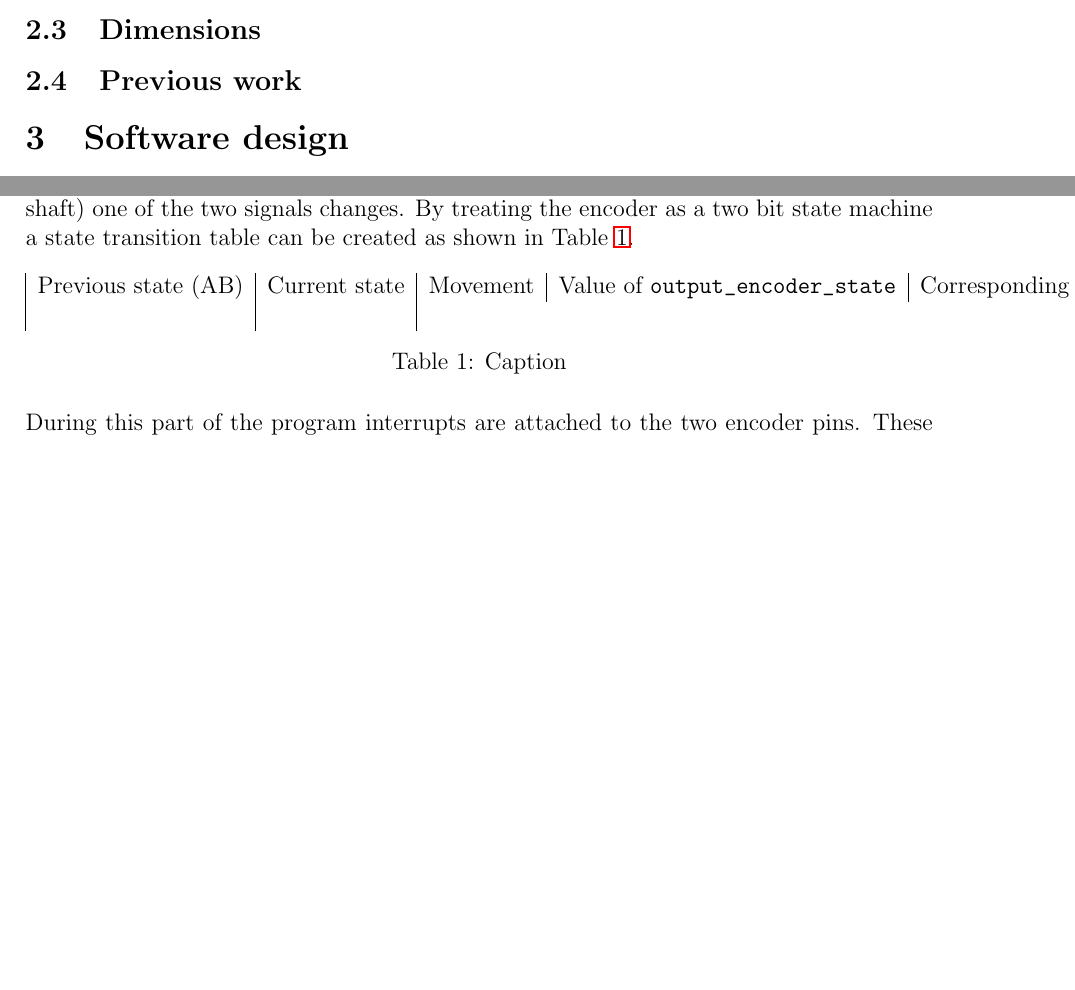
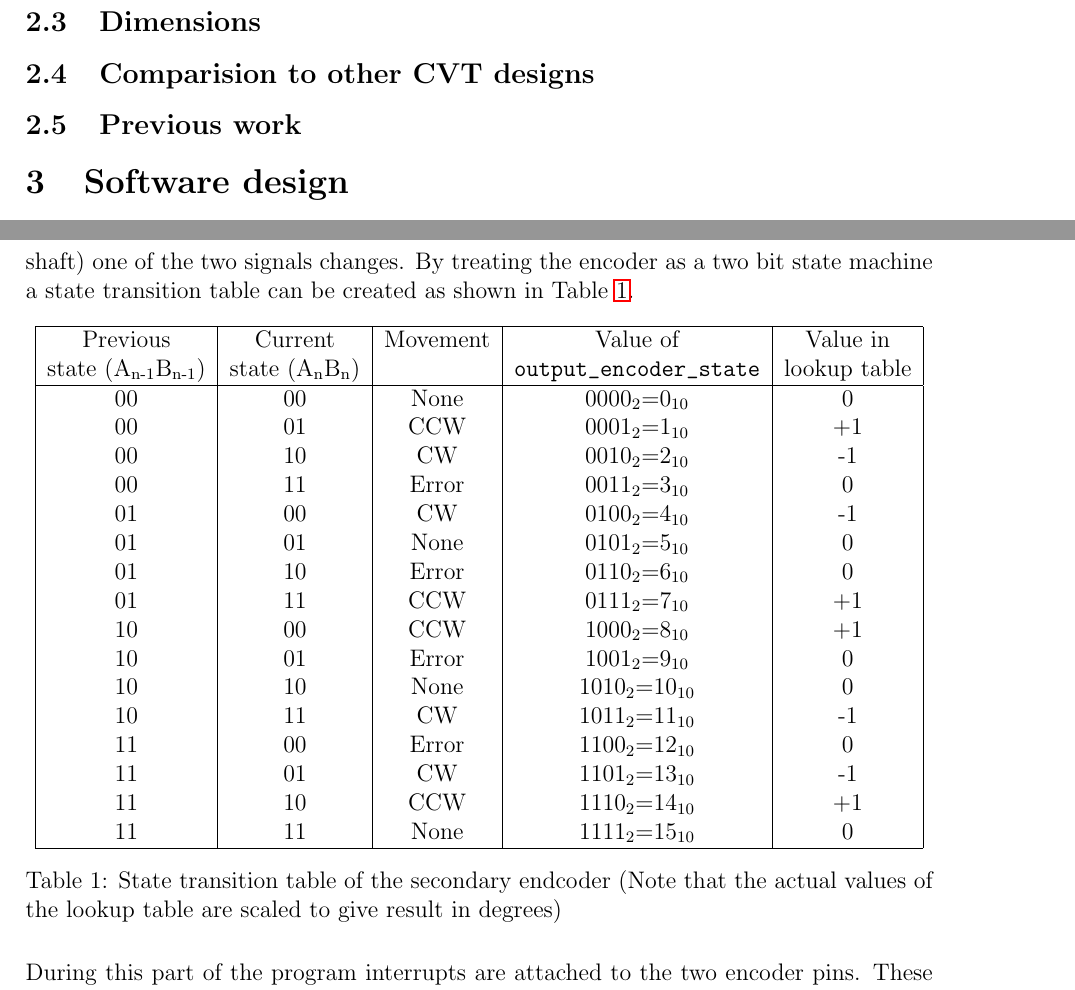
Before and after one commit to fst29/LAT-Exp, a LaTeX document (Final report/main.tex): two parts of pages 1 and 2 of 5 before the commit and two parts of pages 2 and 3 of 7 after it, joined at a grey line, cut so that both start at the same text, the shorter picture padded with empty space. Compiled offline with pdfLaTeX.

Commit message:
Fixed timing

```diff
--- a/Final report/main.tex
+++ b/Final report/main.tex
@@ -78,10 +113,32 @@ The encoder connected to the secondary shaft is connected directly to the Raspbe
 \begin{table}[h]
     \centering
     \begin{tabular}{|c|c|c|c|c|}
-        Previous state (AB) & Current state & Movement&Value of \verb|output_encoder_state|& Corresponding value of \verb|state_transition_matrix| \\
-         &
+    \hline
+        Previous  & Current  & Movement&Value of & Value in \\
+        state (A\textsubscript{n-1}B\textsubscript{n-1}) & state (A\textsubscript{n}B\textsubscript{n})&&\verb|output_encoder_state|& lookup table\\%\verb|state_transition_matrix| \\
+        \hline
+         00&00&None&0000\textsubscript{2}=0\textsubscript{10}&0\\
+         00&01&CCW&0001\textsubscript{2}=1\textsubscript{10}&+1\\
+         00&10&CW&0010\textsubscript{2}=2\textsubscript{10}&-1\\
+         00&11&Error&0011\textsubscript{2}=3\textsubscript{10}&0\\
+
+         01&00&CW&0100\textsubscript{2}=4\textsubscript{10}&-1\\
+         01&01&None&0101\textsubscript{2}=5\textsubscript{10}&0\\
+         01&10&Error&0110\textsubscript{2}=6\textsubscript{10}&0\\
+         01&11&CCW&0111\textsubscript{2}=7\textsubscript{10}&+1\\
+
+         10&00&CCW&1000\textsubscript{2}=8\textsubscript{10}&+1\\
+         10&01&Error&1001\textsubscript{2}=9\textsubscript{10}&0\\
+         10&10&None&1010\textsubscript{2}=10\textsubscript{10}&0\\
+         10&11&CW&1011\textsubscript{2}=11\textsubscript{10}&-1\\
+
+         11&00&Error&1100\textsubscript{2}=12\textsubscript{10}&0\\
+         11&01&CW&1101\textsubscript{2}=13\textsubscript{10}&-1\\
+         11&10&CCW&1110\textsubscript{2}=14\textsubscript{10}&+1\\
+         11&11&None&1111\textsubscript{2}=15\textsubscript{10}&0\\
+         \hline
     \end{tabular}
-    \caption{Caption}
+    \caption{State transition table of the secondary endcoder (Note that the actual values of the lookup table are scaled to give result in degrees)}
     \label{tab:output_encoder}
 \end{table}
 
```
Also changed, not shown: Final report/references.bib (+7 -0 lines), Final report/main.tex (47 more changed lines), 1 other file.
